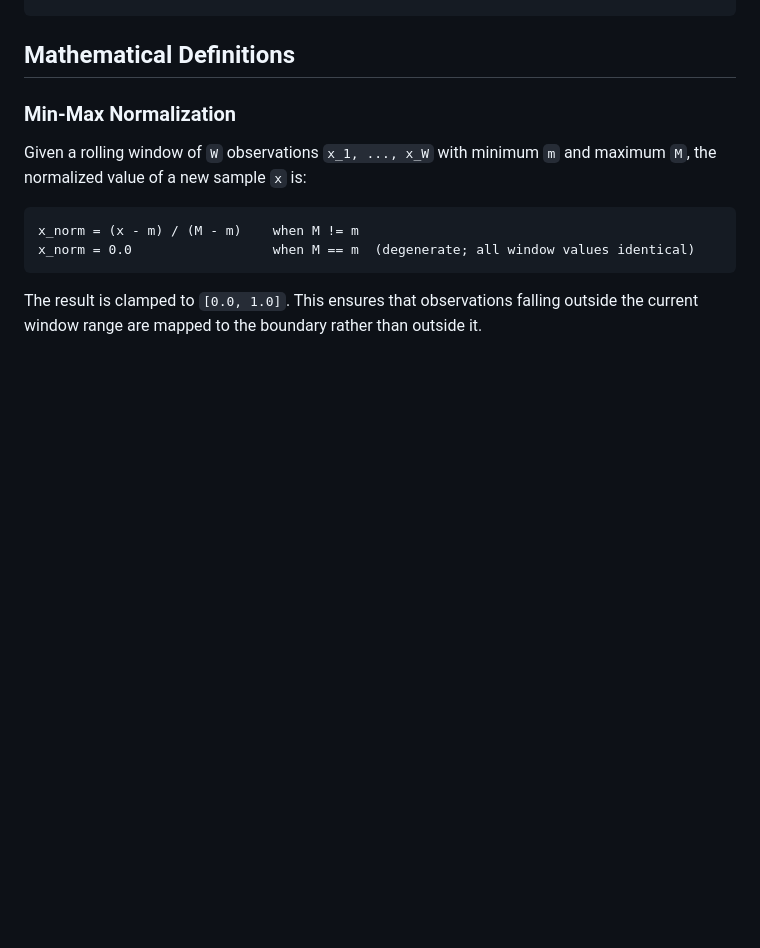
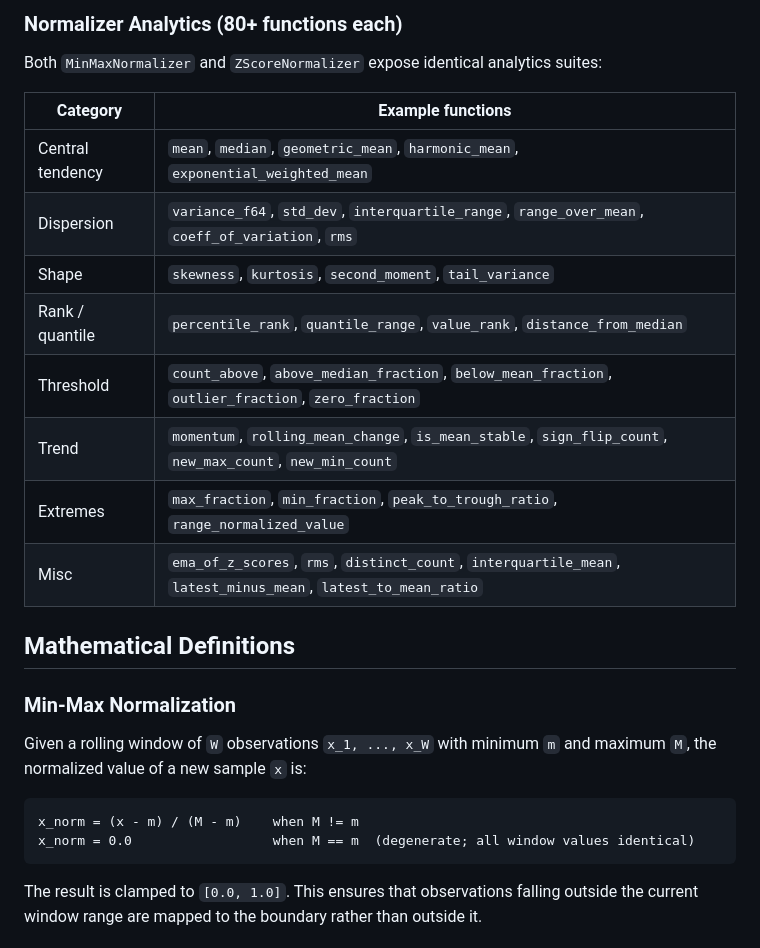
Before and after one commit to Mattbusel/fin-stream, a Markdown page: README.md, the part around one of its changes. Rendered like a GitHub page; blank space fills up the shorter version.

```diff
--- a/README.md
+++ b/README.md
@@ -77,3 +118,17 @@ Tick Source (WebSocket / simulation)
+### Normalizer Analytics (80+ functions each)
+
+Both `MinMaxNormalizer` and `ZScoreNormalizer` expose identical analytics suites:
+
+| Category | Example functions |
+|---|---|
+| Central tendency | `mean`, `median`, `geometric_mean`, `harmonic_mean`, `exponential_weighted_mean` |
+| Dispersion | `variance_f64`, `std_dev`, `interquartile_range`, `range_over_mean`, `coeff_of_variation`, `rms` |
+| Shape | `skewness`, `kurtosis`, `second_moment`, `tail_variance` |
+| Rank / quantile | `percentile_rank`, `quantile_range`, `value_rank`, `distance_from_median` |
+| Threshold | `count_above`, `above_median_fraction`, `below_mean_fraction`, `outlier_fraction`, `zero_fraction` |
+| Trend | `momentum`, `rolling_mean_change`, `is_mean_stable`, `sign_flip_count`, `new_max_count`, `new_min_count` |
+| Extremes | `max_fraction`, `min_fraction`, `peak_to_trough_ratio`, `range_normalized_value` |
+| Misc | `ema_of_z_scores`, `rms`, `distinct_count`, `interquartile_mean`, `latest_minus_mean`, `latest_to_mean_ratio` |
 
 ## Mathematical Definitions
 
```
Also changed, not shown: other parts of README.md (+76 -12 lines).
